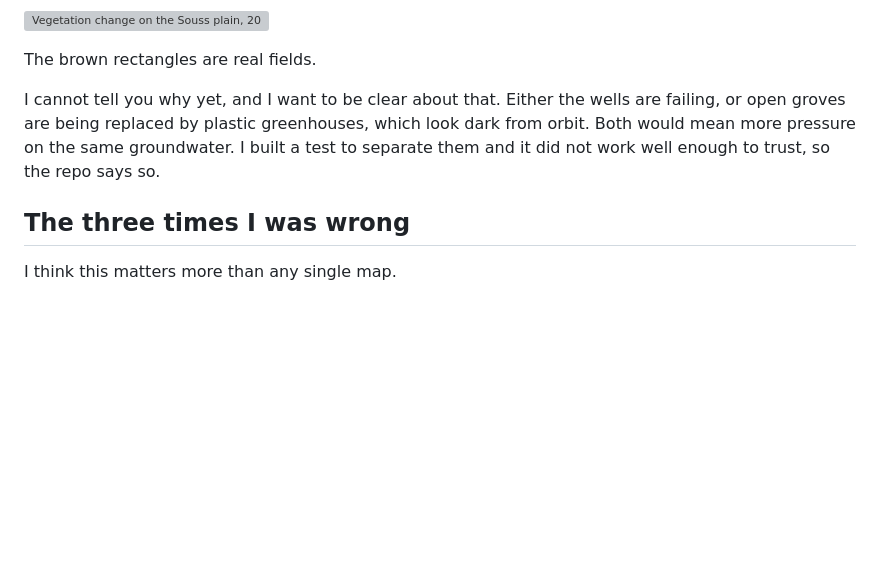
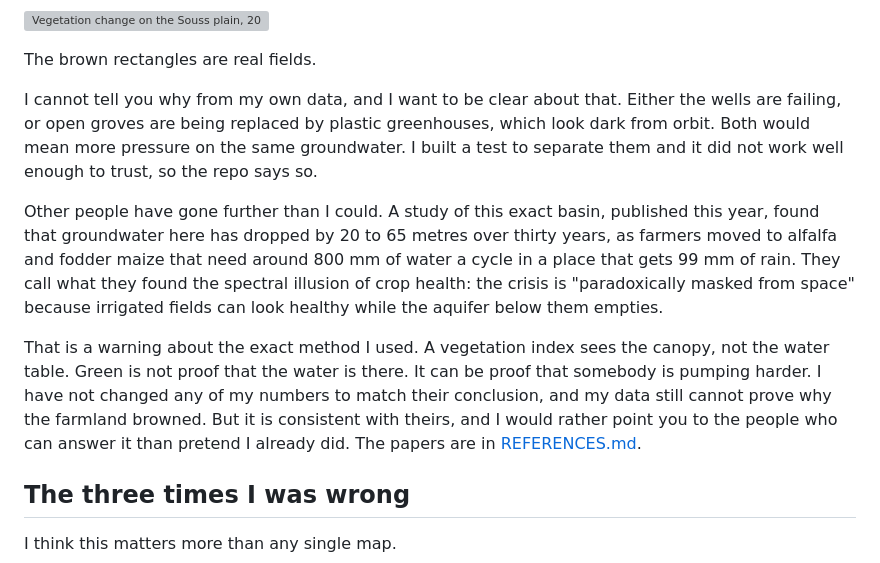
Before and after one commit to Bouchra159/morocco-water-stress, a Markdown page: README.md, the part around the change. GitHub-like rendering; blank space fills up the shorter version; grey boxes are pictures that could not be loaded.

Commit message:
add groundwater literature

```diff
--- a/README.md
+++ b/README.md
@@ -135,10 +135,24 @@ That range covers sampling uncertainty only. It does not cover the bigger questi
 
 The brown rectangles are real fields.
 
-I cannot tell you why yet, and I want to be clear about that. Either the wells are failing, or
-open groves are being replaced by plastic greenhouses, which look dark from orbit. Both would
-mean more pressure on the same groundwater. I built a test to separate them and it did not work
-well enough to trust, so the repo says so.
+I cannot tell you why from my own data, and I want to be clear about that. Either the wells are
+failing, or open groves are being replaced by plastic greenhouses, which look dark from orbit.
+Both would mean more pressure on the same groundwater. I built a test to separate them and it
+did not work well enough to trust, so the repo says so.
+
+Other people have gone further than I could. A study of this exact basin, published this year,
+found that groundwater here has dropped by 20 to 65 metres over thirty years, as farmers moved
+to alfalfa and fodder maize that need around 800 mm of water a cycle in a place that gets 99 mm
+of rain. They call what they found the spectral illusion of crop health: the crisis is
+"paradoxically masked from space" because irrigated fields can look healthy while the aquifer
+below them empties.
+
+That is a warning about the exact method I used. A vegetation index sees the canopy, not the
+water table. Green is not proof that the water is there. It can be proof that somebody is
+pumping harder. I have not changed any of my numbers to match their conclusion, and my data
+still cannot prove why the farmland browned. But it is consistent with theirs, and I would
+rather point you to the people who can answer it than pretend I already did. The papers are in
+[REFERENCES.md](REFERENCES.md).
 
 ## The three times I was wrong
 
```
Also changed, not shown: REFERENCES.md (+44 -0 lines).
